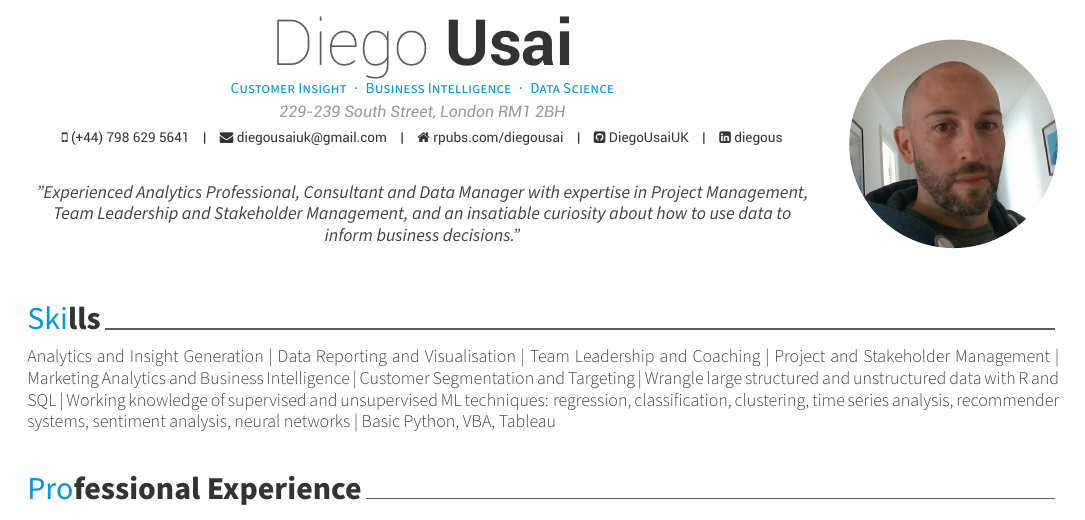
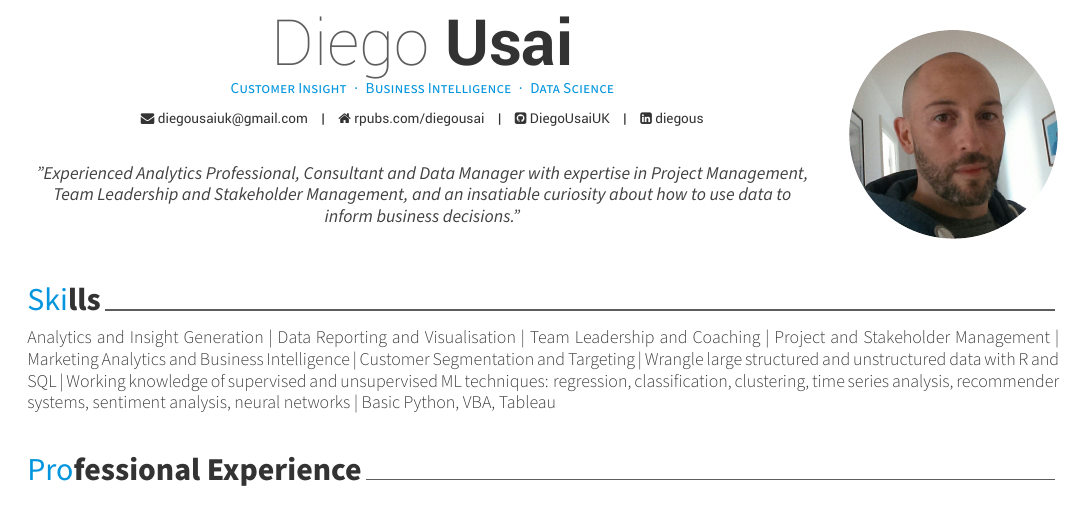
Before and after one commit to DiegoUsaiUK/CV, a LaTeX CV (overleaf/Diego_Usai_overleaf/resume.tex): part of page 1 of 2, cut so that both start at the same text. Compiled offline with XeLaTeX.

Commit message:
Add files via upload

```diff
--- a/overleaf/Diego_Usai_overleaf/resume.tex
+++ b/overleaf/Diego_Usai_overleaf/resume.tex
@@ -59,9 +59,9 @@
 \photo[circle,noedge,right]{Diego_Usai_cropped}
 \name{Diego}{Usai}
 \position{Customer Insight{\enskip\cdotp\enskip}Business Intelligence{\enskip\cdotp\enskip}Data Science}
-\address{229-239 South Street, London RM1 2BH}
+%\address{229-239 South Street, London RM1 2BH}
 
-\mobile{(+44) 798 629 5641}
+%\mobile{(+44) 798 629 5641}
 \email{diegousaiuk@gmail.com}
 \homepage{rpubs.com/diegousai}
 \github{DiegoUsaiUK}
```
